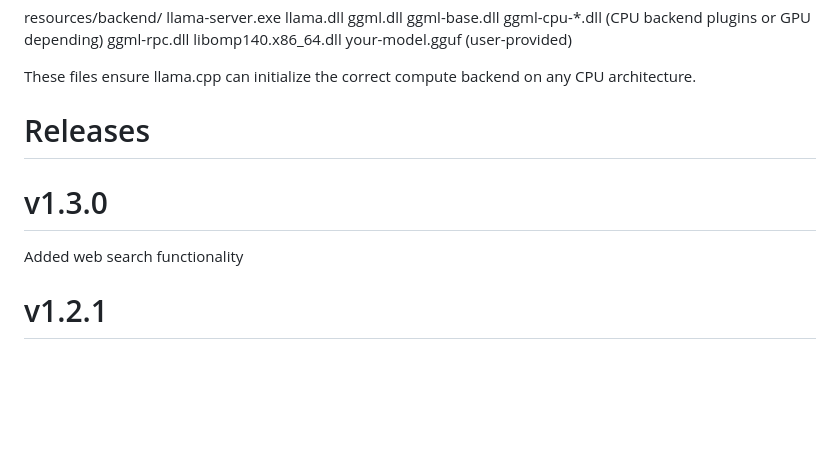
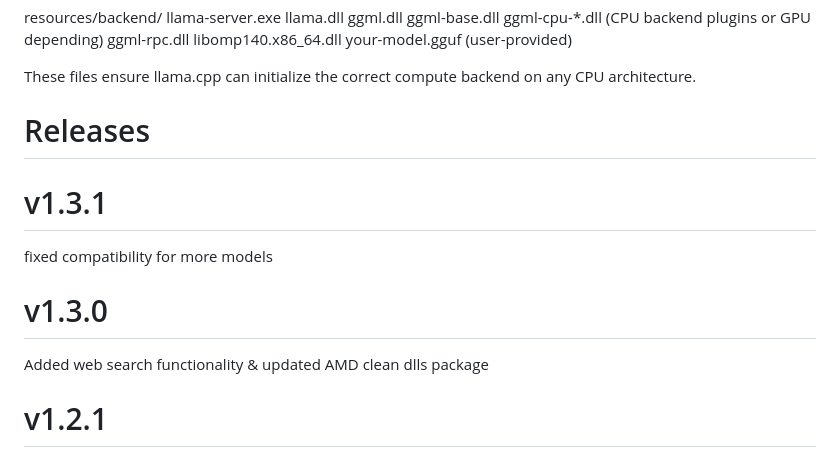
Before and after one commit to LazarusEJG/LumiApp, a Markdown page: README.md, the part around the change. Drawn GitHub-style; blank space fills up the shorter version.

Commit message:
Update README with release notes for v1.3.1
Added release notes for version 1.3.1 and updated 1.3.0 details.

```diff
--- a/README.md
+++ b/README.md
@@ -70,8 +70,11 @@ These files ensure llama.cpp can initialize the correct compute backend on any C
 
 # Releases
 
+# v1.3.1
+fixed compatibility for more models
+
 # v1.3.0
-Added web search functionality
+Added web search functionality & updated AMD clean dlls package
 
 # v1.2.1
 
```
